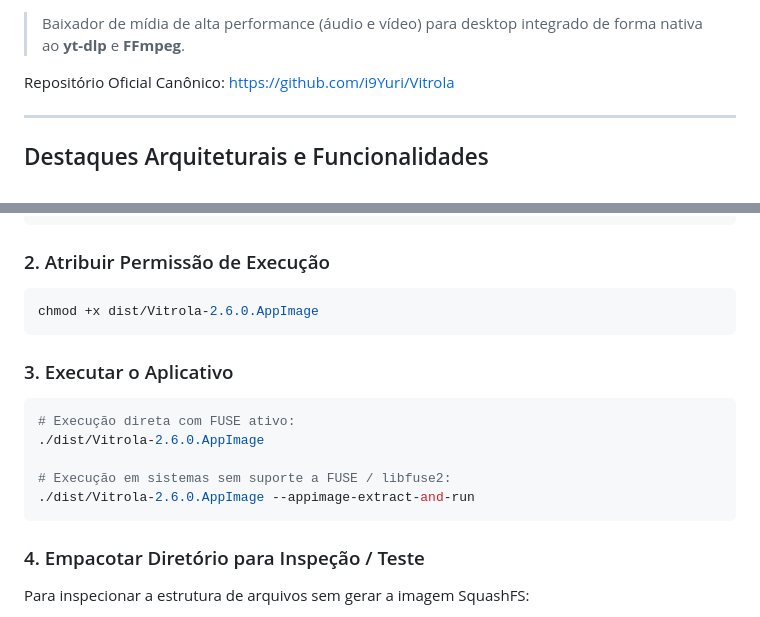
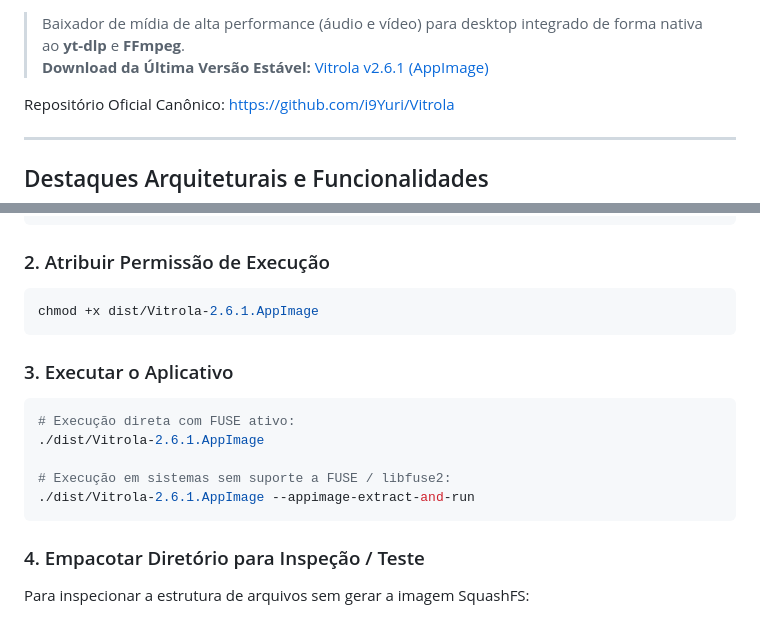
Before and after one commit to i9Yuri/Vitrola, a Markdown page: README.md, 2 parts joined by grey strips. GitHub-like rendering.

Commit message:
docs: adicionar links de download da release v2.6.1 no README

````diff
--- a/README.md
+++ b/README.md
@@ -6,6 +8,7 @@
 [![Engine](https://img.shields.io/badge/engine-yt--dlp%20%7C%20FFmpeg-cyan.svg)](https://github.com/yt-dlp/yt-dlp)
 
 > Baixador de mídia de alta performance (áudio e vídeo) para desktop integrado de forma nativa ao **yt-dlp** e **FFmpeg**.
+> **Download da Última Versão Estável:** [Vitrola v2.6.1 (AppImage)](https://github.com/i9Yuri/Vitrola/releases/latest)
 
 Repositório Oficial Canônico: [https://github.com/i9Yuri/Vitrola](https://github.com/i9Yuri/Vitrola)
 
@@ -141,16 +144,16 @@ dist/Vitrola-2.6.0.AppImage
 
 ### 2. Atribuir Permissão de Execução
 ```bash
-chmod +x dist/Vitrola-2.6.0.AppImage
+chmod +x dist/Vitrola-2.6.1.AppImage
 ```
 
 ### 3. Executar o Aplicativo
 ```bash
 # Execução direta com FUSE ativo:
-./dist/Vitrola-2.6.0.AppImage
+./dist/Vitrola-2.6.1.AppImage
 
 # Execução em sistemas sem suporte a FUSE / libfuse2:
-./dist/Vitrola-2.6.0.AppImage --appimage-extract-and-run
+./dist/Vitrola-2.6.1.AppImage --appimage-extract-and-run
 ```
 
 ### 4. Empacotar Diretório para Inspeção / Teste
````
Also changed, not shown: other parts of README.md (+2 -0 lines).
